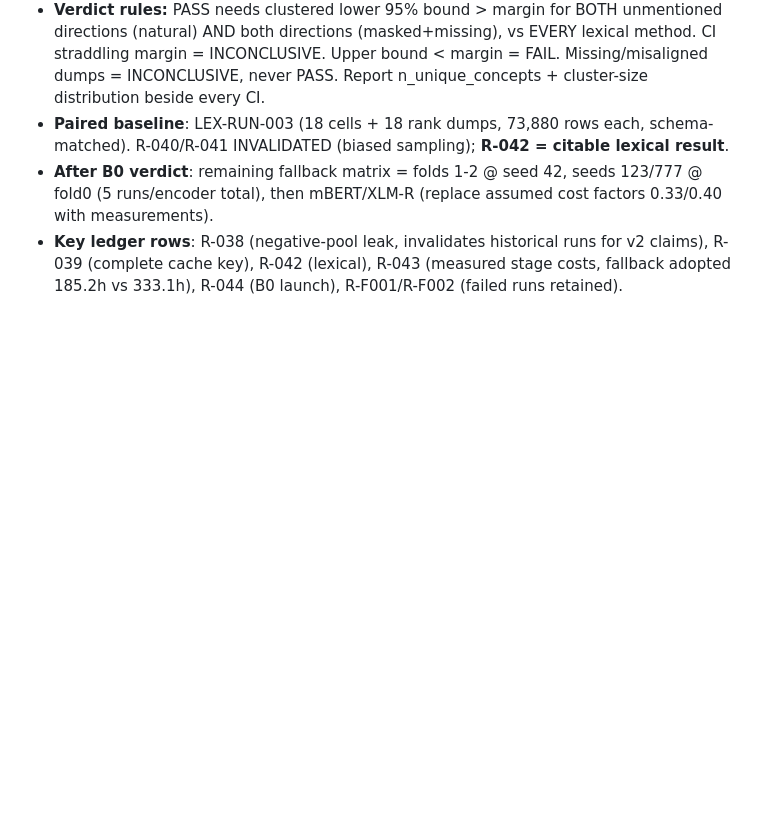
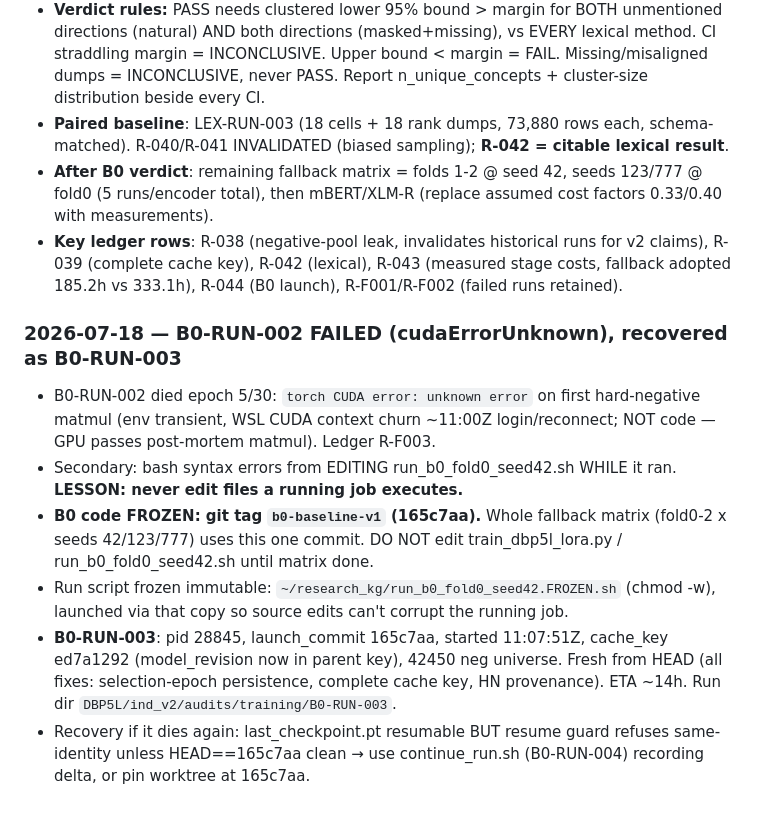
Before and after one commit to RishiiGamer2201/research_kg, a Markdown page: memory.md, the part around the change. GitHub-like rendering; blank space fills up the shorter version.

Commit message:
docs: B0-RUN-002 failed (cudaErrorUnknown), recovered as B0-RUN-003 from tagged code
Co-Authored-By: Claude Opus 4.8 <noreply@anthropic.com>

```diff
--- a/memory.md
+++ b/memory.md
@@ -106,3 +106,11 @@ Running log. Newest entries at top of each section. Absolute dates.
 - **Paired baseline**: LEX-RUN-003 (18 cells + 18 rank dumps, 73,880 rows each, schema-matched). R-040/R-041 INVALIDATED (biased sampling); **R-042 = citable lexical result**.
 - **After B0 verdict**: remaining fallback matrix = folds 1-2 @ seed 42, seeds 123/777 @ fold0 (5 runs/encoder total), then mBERT/XLM-R (replace assumed cost factors 0.33/0.40 with measurements).
 - **Key ledger rows**: R-038 (negative-pool leak, invalidates historical runs for v2 claims), R-039 (complete cache key), R-042 (lexical), R-043 (measured stage costs, fallback adopted 185.2h vs 333.1h), R-044 (B0 launch), R-F001/R-F002 (failed runs retained).
+
+### 2026-07-18 — B0-RUN-002 FAILED (cudaErrorUnknown), recovered as B0-RUN-003
+- B0-RUN-002 died epoch 5/30: `torch CUDA error: unknown error` on first hard-negative matmul (env transient, WSL CUDA context churn ~11:00Z login/reconnect; NOT code — GPU passes post-mortem matmul). Ledger R-F003.
+- Secondary: bash syntax errors from EDITING run_b0_fold0_seed42.sh WHILE it ran. **LESSON: never edit files a running job executes.**
+- **B0 code FROZEN: git tag `b0-baseline-v1` (165c7aa).** Whole fallback matrix (fold0-2 x seeds 42/123/777) uses this one commit. DO NOT edit train_dbp5l_lora.py / run_b0_fold0_seed42.sh until matrix done.
+- Run script frozen immutable: `~/research_kg/run_b0_fold0_seed42.FROZEN.sh` (chmod -w), launched via that copy so source edits can't corrupt the running job.
+- **B0-RUN-003**: pid 28845, launch_commit 165c7aa, started 11:07:51Z, cache_key ed7a1292 (model_revision now in parent key), 42450 neg universe. Fresh from HEAD (all fixes: selection-epoch persistence, complete cache key, HN provenance). ETA ~14h. Run dir `DBP5L/ind_v2/audits/training/B0-RUN-003`.
+- Recovery if it dies again: last_checkpoint.pt resumable BUT resume guard refuses same-identity unless HEAD==165c7aa clean → use continue_run.sh (B0-RUN-004) recording delta, or pin worktree at 165c7aa.
```
